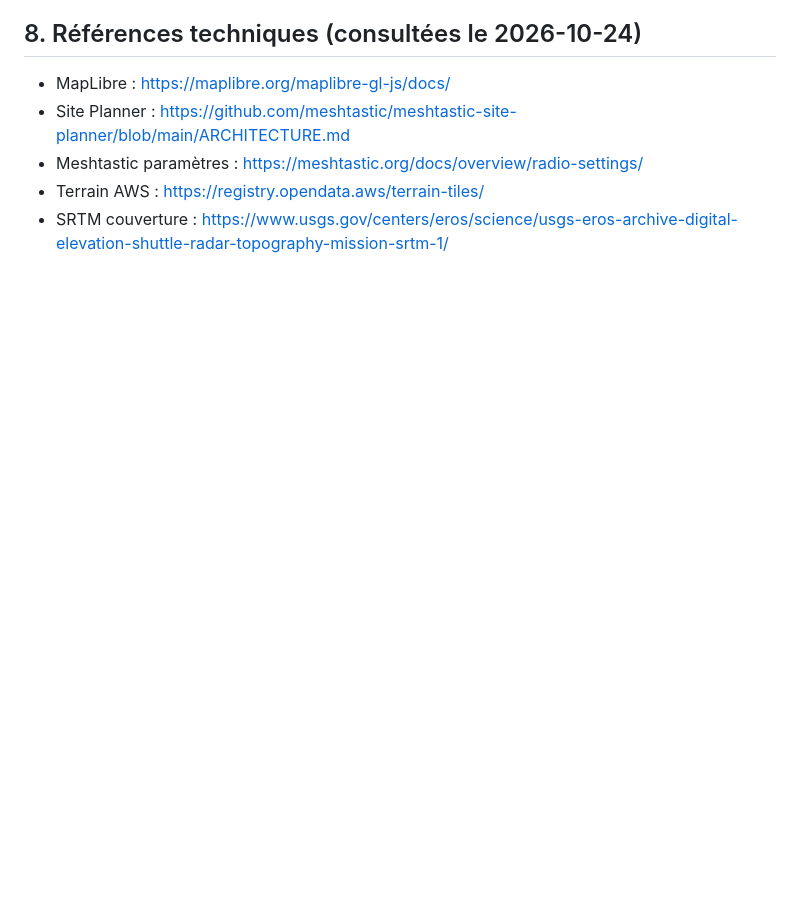
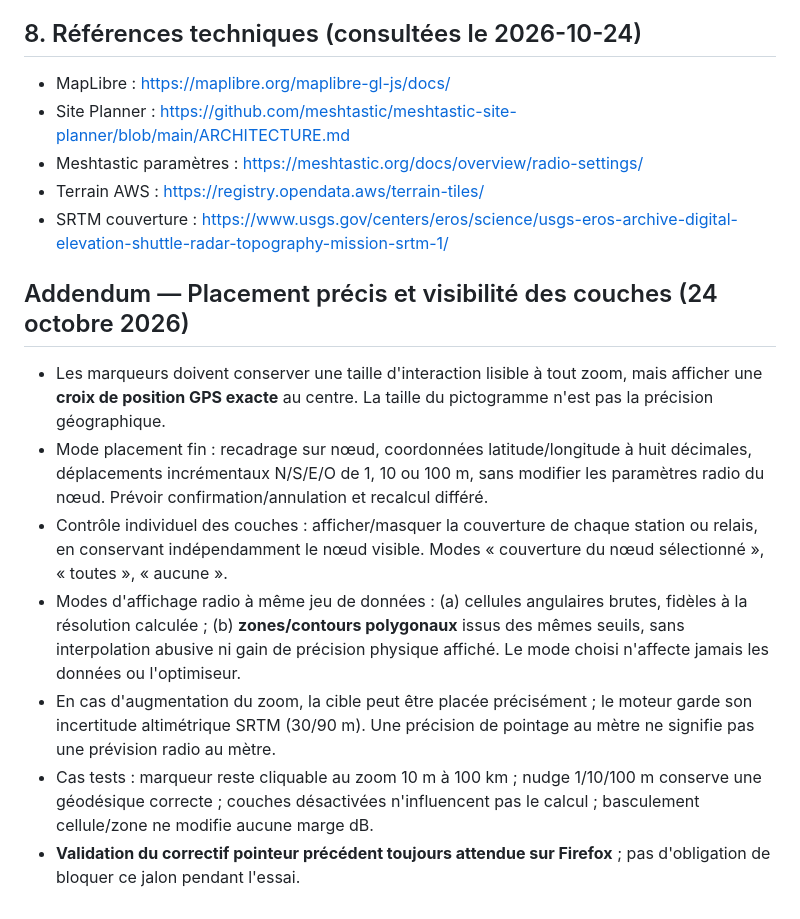
Before and after one commit to MrMekouil/MeshtasticCalculator, a Markdown page: docs/SPEC_UNIVERSAL_MILESTONE.md, the part around the change. Rendered like a GitHub page; blank space fills up the shorter version.

Commit message:
docs(spec): precise map placement and per-node coverage display modes

```diff
--- a/docs/SPEC_UNIVERSAL_MILESTONE.md
+++ b/docs/SPEC_UNIVERSAL_MILESTONE.md
@@ -127,3 +127,12 @@ Ne jamais pousser les exports `coverages.local.js`, la position réelle d'une ma
 - Meshtastic paramètres : https://meshtastic.org/docs/overview/radio-settings/
 - Terrain AWS : https://registry.opendata.aws/terrain-tiles/
 - SRTM couverture : https://www.usgs.gov/centers/eros/science/usgs-eros-archive-digital-elevation-shuttle-radar-topography-mission-srtm-1/
+
+## Addendum — Placement précis et visibilité des couches (24 octobre 2026)
+- Les marqueurs doivent conserver une taille d'interaction lisible à tout zoom, mais afficher une **croix de position GPS exacte** au centre. La taille du pictogramme n'est pas la précision géographique.
+- Mode placement fin : recadrage sur nœud, coordonnées latitude/longitude à huit décimales, déplacements incrémentaux N/S/E/O de 1, 10 ou 100 m, sans modifier les paramètres radio du nœud. Prévoir confirmation/annulation et recalcul différé.
+- Contrôle individuel des couches : afficher/masquer la couverture de chaque station ou relais, en conservant indépendamment le nœud visible. Modes « couverture du nœud sélectionné », « toutes », « aucune ».
+- Modes d'affichage radio à même jeu de données : (a) cellules angulaires brutes, fidèles à la résolution calculée ; (b) **zones/contours polygonaux** issus des mêmes seuils, sans interpolation abusive ni gain de précision physique affiché. Le mode choisi n'affecte jamais les données ou l'optimiseur.
+- En cas d'augmentation du zoom, la cible peut être placée précisément ; le moteur garde son incertitude altimétrique SRTM (30/90 m). Une précision de pointage au mètre ne signifie pas une prévision radio au mètre.
+- Cas tests : marqueur reste cliquable au zoom 10 m à 100 km ; nudge 1/10/100 m conserve une géodésique correcte ; couches désactivées n'influencent pas le calcul ; basculement cellule/zone ne modifie aucune marge dB.
+- **Validation du correctif pointeur précédent toujours attendue sur Firefox** ; pas d'obligation de bloquer ce jalon pendant l'essai.
```
